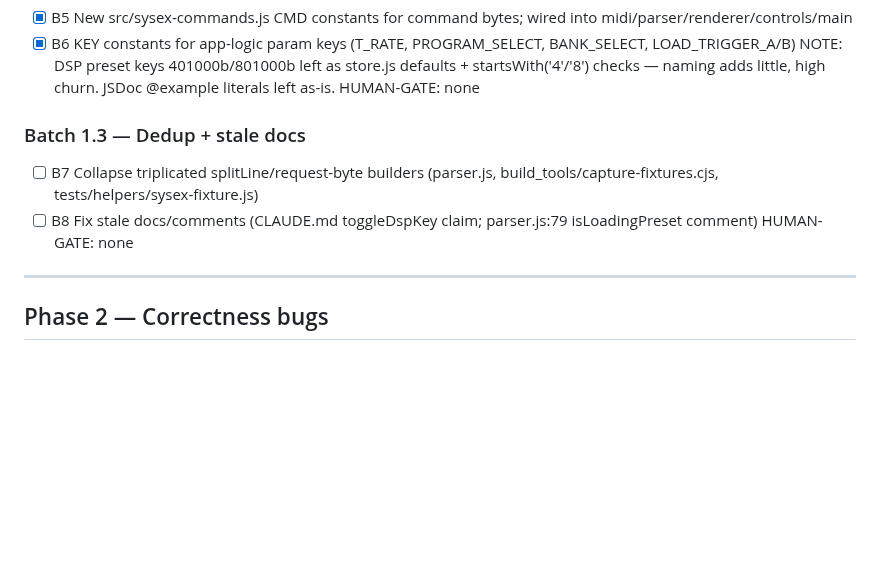
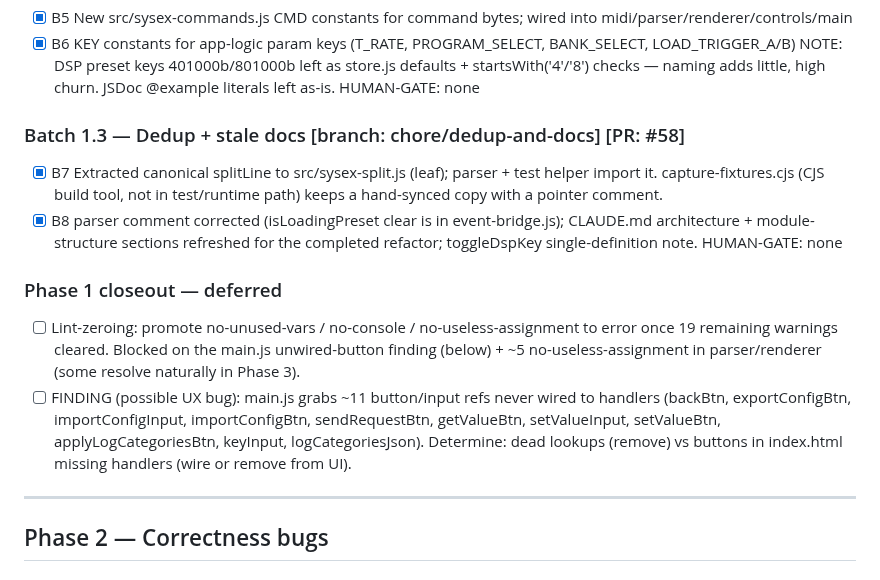
Before and after one commit to auntiepickle/orvilleCommander, a Markdown page: docs/issue-tracker.md, the part around the change. GitHub-like rendering; blank space fills up the shorter version.

Commit message:
docs: mark Batch 1.3 complete; log Phase 1 closeout deferrals

```diff
--- a/docs/issue-tracker.md
+++ b/docs/issue-tracker.md
@@ -81,10 +81,17 @@ HUMAN-GATE: none
 NOTE: DSP preset keys 401000b/801000b left as store.js defaults + startsWith('4'/'8') checks — naming adds little, high churn. JSDoc @example literals left as-is.
 HUMAN-GATE: none
 
-### Batch 1.3 — Dedup + stale docs
-- [ ] B7  Collapse triplicated splitLine/request-byte builders (parser.js, build_tools/capture-fixtures.cjs, tests/helpers/sysex-fixture.js)
-- [ ] B8  Fix stale docs/comments (CLAUDE.md toggleDspKey claim; parser.js:79 isLoadingPreset comment)
+### Batch 1.3 — Dedup + stale docs   [branch: chore/dedup-and-docs]  [PR: #58]
+- [x] B7  Extracted canonical splitLine to src/sysex-split.js (leaf); parser + test helper import it. capture-fixtures.cjs (CJS build tool, not in test/runtime path) keeps a hand-synced copy with a pointer comment.
+- [x] B8  parser comment corrected (isLoadingPreset clear is in event-bridge.js); CLAUDE.md architecture + module-structure sections refreshed for the completed refactor; toggleDspKey single-definition note.
 HUMAN-GATE: none
+
+### Phase 1 closeout — deferred
+- [ ] Lint-zeroing: promote no-unused-vars / no-console / no-useless-assignment to error once 19 remaining warnings cleared.
+      Blocked on the main.js unwired-button finding (below) + ~5 no-useless-assignment in parser/renderer (some resolve naturally in Phase 3).
+- [ ] FINDING (possible UX bug): main.js grabs ~11 button/input refs never wired to handlers
+      (backBtn, exportConfigBtn, importConfigInput, importConfigBtn, sendRequestBtn, getValueBtn, setValueInput, setValueBtn,
+      applyLogCategoriesBtn, keyInput, logCategoriesJson). Determine: dead lookups (remove) vs buttons in index.html missing handlers (wire or remove from UI).
 
 ---
 
```
